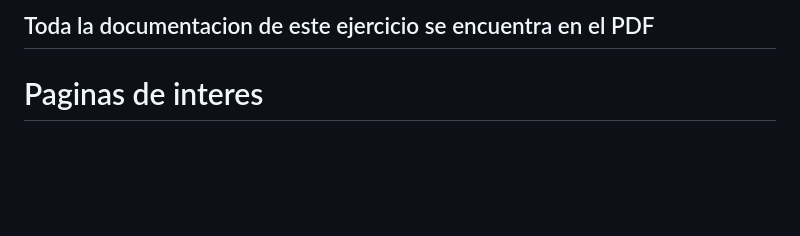
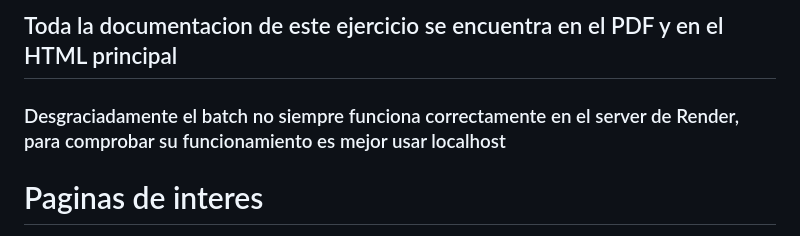
Before and after one commit to LuisMi01/SpringBatch_LuisMiguelUrbez, a Markdown page: README.md, the part around the change. Drawn GitHub-style; blank space fills up the shorter version.

```diff
--- a/README.md
+++ b/README.md
@@ -1,4 +1,6 @@
-## Toda la documentacion de este ejercicio se encuentra en el PDF
+## Toda la documentacion de este ejercicio se encuentra en el PDF y en el HTML principal
+
+### Desgraciadamente el batch no siempre funciona correctamente en el server de Render, para comprobar su funcionamiento es mejor usar localhost
 
 # Paginas de interes
 **Deploy en el servidor**
```
